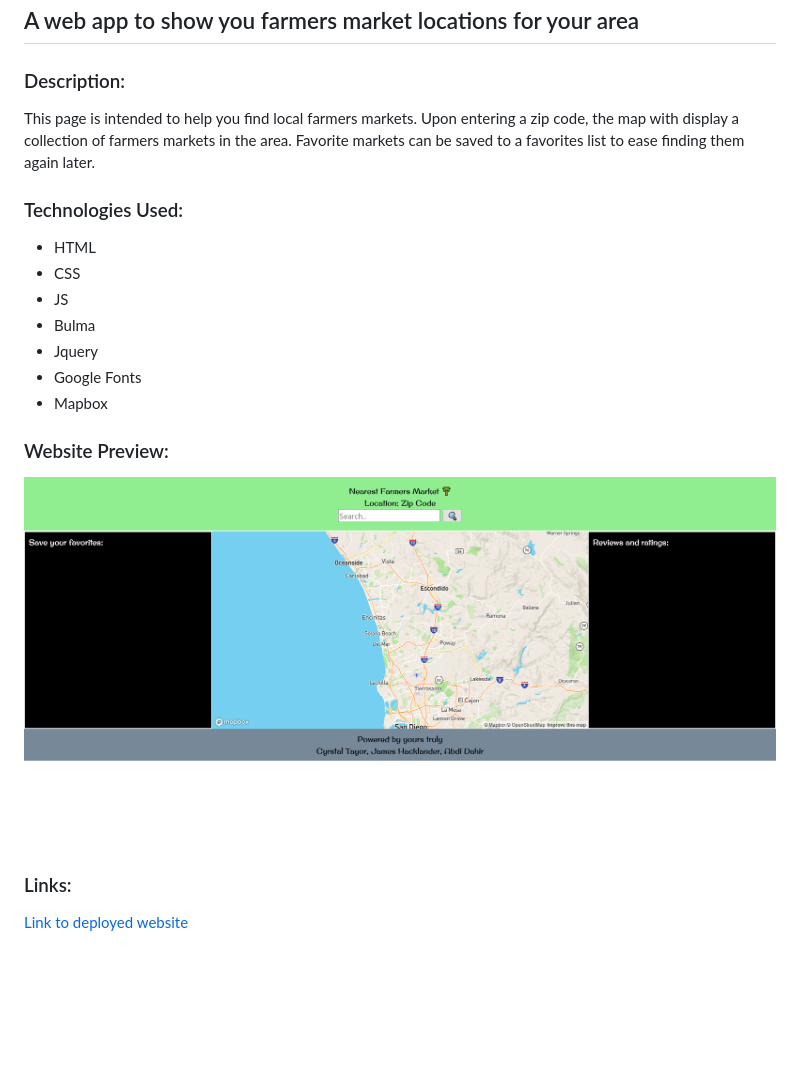
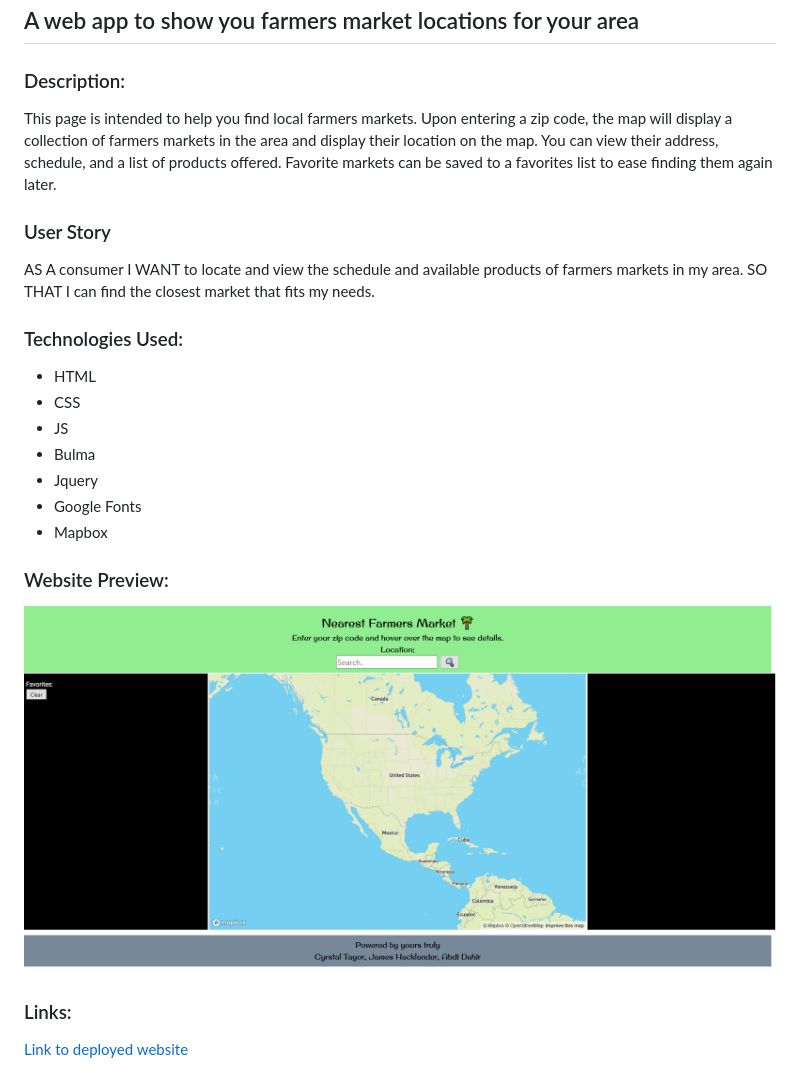
Before and after one commit to MonsAltus/Burrito-Finder, a Markdown page: README.md, the part around the change. GitHub-like rendering; pictures changed too: assets/preview.png; blank space fills up the shorter version.

Commit message:
updated readme and preview

```diff
--- a/README.md
+++ b/README.md
@@ -2,7 +2,12 @@
 ## A web app to show you farmers market locations for your area
 
 ### Description:
-This page is intended to help you find local farmers markets. Upon entering a zip code, the map with display a collection of farmers markets in the area. Favorite markets can be saved to a favorites list to ease finding them again later.
+This page is intended to help you find local farmers markets. Upon entering a zip code, the map will display a collection of farmers markets in the area and display their location on the map. You can view their address, schedule, and a list of products offered. Favorite markets can be saved to a favorites list to ease finding them again later.
+
+### User Story
+AS A consumer
+I WANT to locate and view the schedule and available products of farmers markets in my area.
+SO THAT I can find the closest market that fits my needs.
 
 ### Technologies Used:
 - HTML
```
